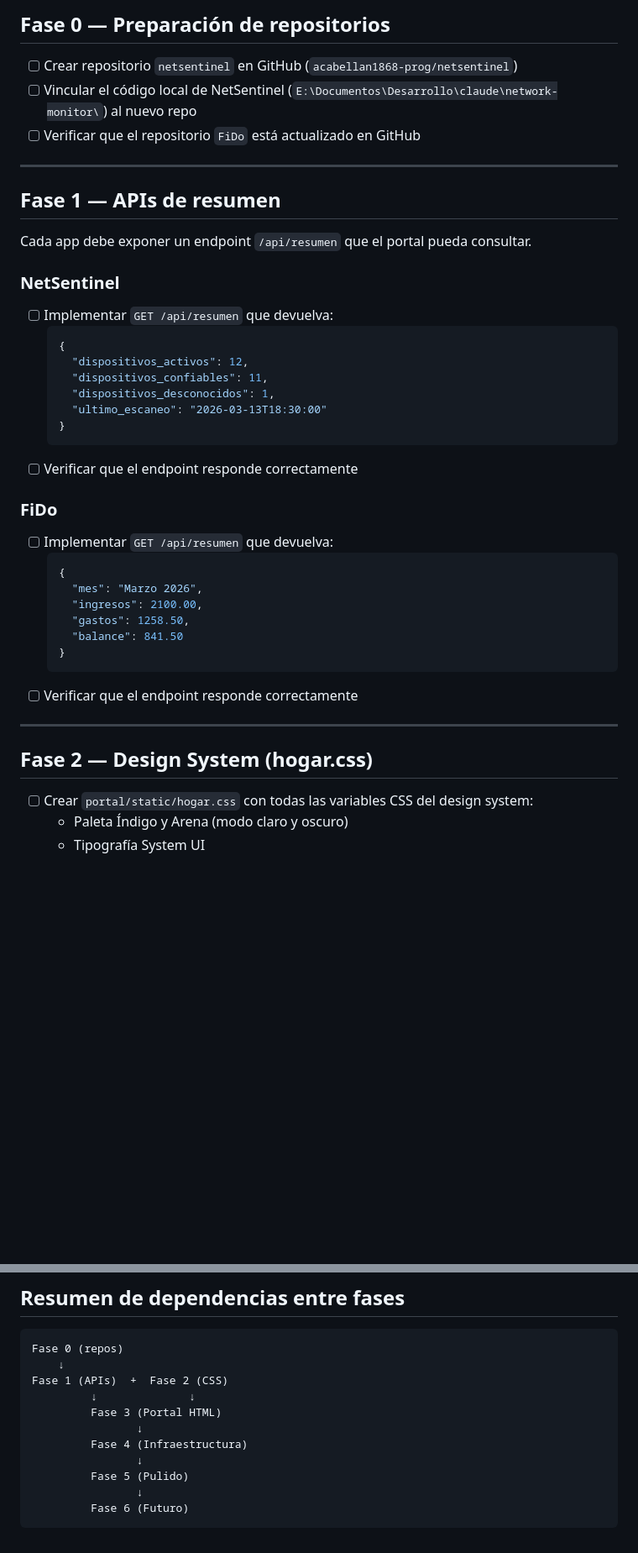
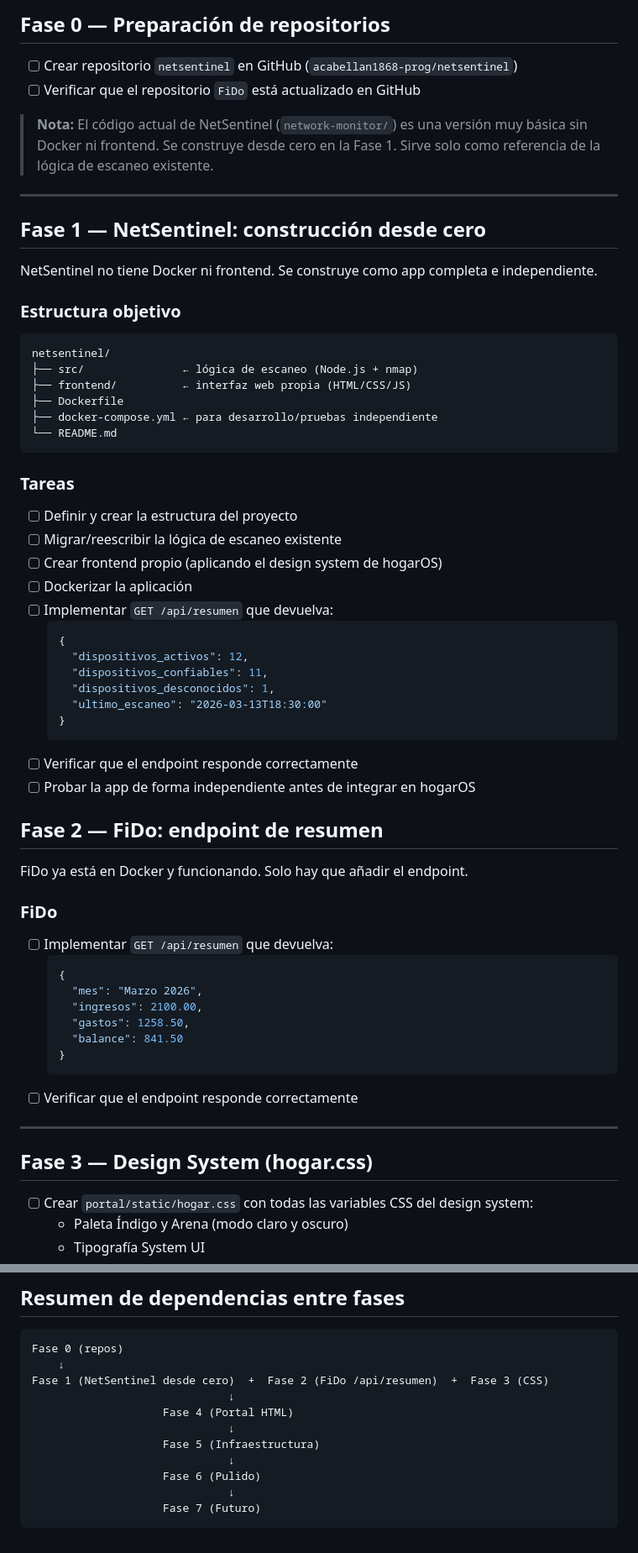
Before and after one commit to acabellan1868-prog/hogarOS, a Markdown page: ROADMAP.md, 2 parts joined by grey strips. Shown at 84% size. GitHub-like rendering; blank space fills up the shorter version.

Commit message:
actualizar roadmap: NetSentinel se construye desde cero
NetSentinel no tiene Docker ni frontend — se reescribe completo
en Fase 1. FiDo ya funciona en Docker, solo necesita /api/resumen.
Renumeradas las fases consecuentemente (0-7).

Co-Authored-By: Claude Sonnet 4.6 <noreply@anthropic.com>

````diff
--- a/ROADMAP.md
+++ b/ROADMAP.md
@@ -8,16 +8,32 @@
 ## Fase 0 — Preparación de repositorios
 
 - [ ] Crear repositorio `netsentinel` en GitHub (`acabellan1868-prog/netsentinel`)
-- [ ] Vincular el código local de NetSentinel (`E:\Documentos\Desarrollo\claude\network-monitor\`) al nuevo repo
 - [ ] Verificar que el repositorio `FiDo` está actualizado en GitHub
+
+> **Nota:** El código actual de NetSentinel (`network-monitor/`) es una versión muy básica sin Docker ni frontend.
+> Se construye desde cero en la Fase 1. Sirve solo como referencia de la lógica de escaneo existente.
 
 ---
 
-## Fase 1 — APIs de resumen
+## Fase 1 — NetSentinel: construcción desde cero
 
-Cada app debe exponer un endpoint `/api/resumen` que el portal pueda consultar.
+NetSentinel no tiene Docker ni frontend. Se construye como app completa e independiente.
 
-### NetSentinel
+### Estructura objetivo
+```
+netsentinel/
+├── src/               ← lógica de escaneo (Node.js + nmap)
+├── frontend/          ← interfaz web propia (HTML/CSS/JS)
+├── Dockerfile
+├── docker-compose.yml ← para desarrollo/pruebas independiente
+└── README.md
+```
+
+### Tareas
+- [ ] Definir y crear la estructura del proyecto
+- [ ] Migrar/reescribir la lógica de escaneo existente
+- [ ] Crear frontend propio (aplicando el design system de hogarOS)
+- [ ] Dockerizar la aplicación
 - [ ] Implementar `GET /api/resumen` que devuelva:
   ```json
   {
@@ -28,6 +44,11 @@ Cada app debe exponer un endpoint `/api/resumen` que el portal pueda consultar.
   }
   ```
 - [ ] Verificar que el endpoint responde correctamente
+- [ ] Probar la app de forma independiente antes de integrar en hogarOS
+
+## Fase 2 — FiDo: endpoint de resumen
+
+FiDo ya está en Docker y funcionando. Solo hay que añadir el endpoint.
 
 ### FiDo
 - [ ] Implementar `GET /api/resumen` que devuelva:
@@ -43,7 +64,7 @@ Cada app debe exponer un endpoint `/api/resumen` que el portal pueda consultar.
 
 ---
 
-## Fase 2 — Design System (hogar.css)
+## Fase 3 — Design System (hogar.css)
 
 - [ ] Crear `portal/static/hogar.css` con todas las variables CSS del design system:
   - Paleta Índigo y Arena (modo claro y oscuro)
@@ -125,13 +146,13 @@ Cada app debe exponer un endpoint `/api/resumen` que el portal pueda consultar.
 ```
 Fase 0 (repos)
     ↓
-Fase 1 (APIs)  +  Fase 2 (CSS)
-         ↓              ↓
-         Fase 3 (Portal HTML)
-                ↓
-         Fase 4 (Infraestructura)
-                ↓
-         Fase 5 (Pulido)
-                ↓
-         Fase 6 (Futuro)
+Fase 1 (NetSentinel desde cero)  +  Fase 2 (FiDo /api/resumen)  +  Fase 3 (CSS)
+                              ↓
+                    Fase 4 (Portal HTML)
+                              ↓
+                    Fase 5 (Infraestructura)
+                              ↓
+                    Fase 6 (Pulido)
+                              ↓
+                    Fase 7 (Futuro)
 ```
````
Also changed, not shown: other parts of ROADMAP.md (+4 -4 lines).
